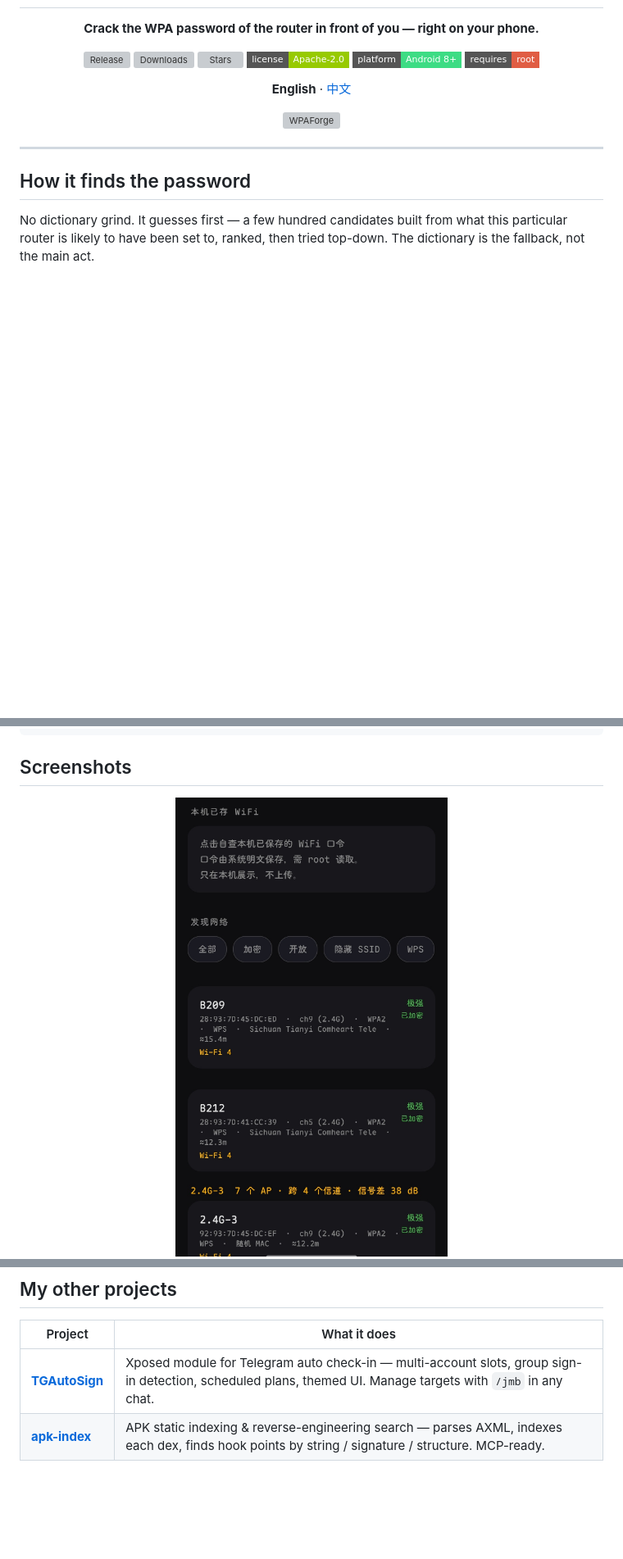
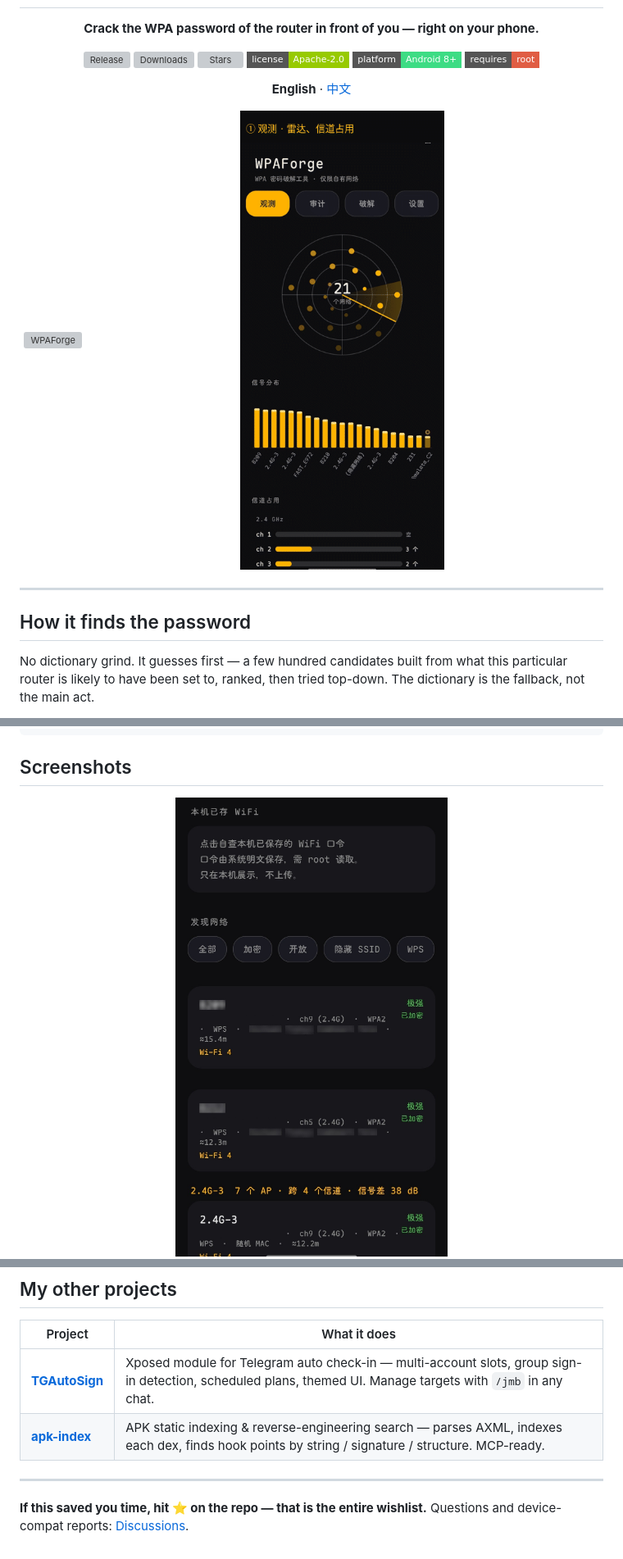
Before and after one commit to wlmosv-png/wpaforge, a Markdown page: README_EN.md, 3 parts joined by grey strips. Shown: that part at 82% size. Rendered like a GitHub page; pictures changed too: docs/demo-ui.gif (added), docs/screenshots/shot04.jpg; badges without logos; blank space fills up the shorter version; grey boxes are pictures that could not be loaded.

```diff
--- a/README_EN.md
+++ b/README_EN.md
@@ -14,6 +14,8 @@
 **English** · [中文](README.md)
 
 <img src="docs/banner.svg" alt="WPAForge" width="100%">
+
+<img src="docs/demo-ui.gif" alt="WPAForge UI overview" width="88%">
 
 </div>
 
@@ -135,3 +137,8 @@ Design trade-offs and pitfalls (config-reuse false positives, detection timing,
 |---|---|
 | **[TGAutoSign](https://github.com/wlmosv-png/TGAutoSign)** | Xposed module for Telegram auto check-in — multi-account slots, group sign-in detection, scheduled plans, themed UI. Manage targets with `/jmb` in any chat. |
 | **[apk-index](https://github.com/wlmosv-png/apk-index)** | APK static indexing & reverse-engineering search — parses AXML, indexes each dex, finds hook points by string / signature / structure. MCP-ready. |
+
+---
+
+**If this saved you time, hit ⭐ on the repo — that is the entire wishlist.**
+Questions and device-compat reports: [Discussions](https://github.com/wlmosv-png/wpaforge/discussions).
```
Also changed, not shown: .github/PULL_REQUEST_TEMPLATE.md (added, +10 -0 lines), README.md (+41 -4 lines), docs/screenshots/shot01.jpg, docs/screenshots/shot03.jpg, docs/screenshots/shot08.jpg, 4 other files.
